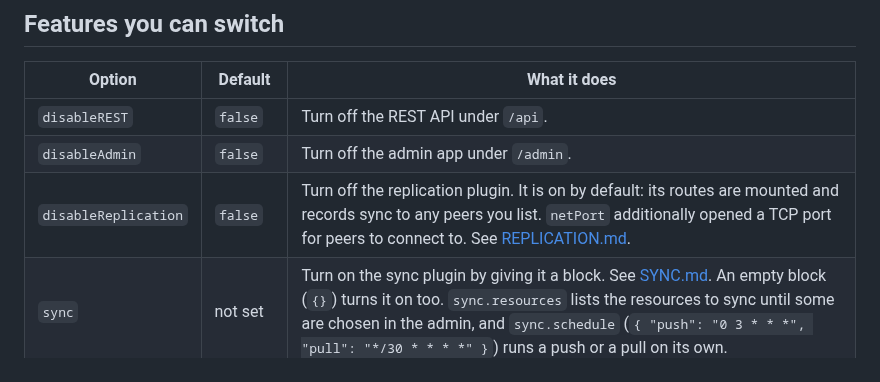
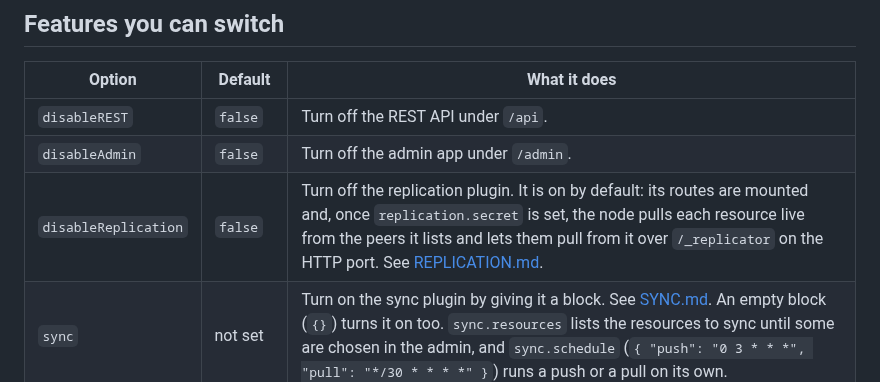
Before and after one commit to xiaodoudou/embed-cms, a Markdown page: docs/reference/CONFIG.md, the part around the change. Drawn GitHub-style.

```diff
--- a/docs/reference/CONFIG.md
+++ b/docs/reference/CONFIG.md
@@ -84,7 +84,7 @@ The `maps` option points the map at other servers, or turns it off:
 |---|---|---|
 | `disableREST` | `false` | Turn off the REST API under `/api`. |
 | `disableAdmin` | `false` | Turn off the admin app under `/admin`. |
-| `disableReplication` | `false` | Turn off the replication plugin. It is on by default: its routes are mounted and records sync to any peers you list. `netPort` additionally opened a TCP port for peers to connect to. See [REPLICATION.md](../operations/REPLICATION.md). |
+| `disableReplication` | `false` | Turn off the replication plugin. It is on by default: its routes are mounted and, once `replication.secret` is set, the node pulls each resource live from the peers it lists and lets them pull from it over `/_replicator` on the HTTP port. See [REPLICATION.md](../operations/REPLICATION.md). |
 | `sync` | not set | Turn on the sync plugin by giving it a block. See [SYNC.md](../operations/SYNC.md). An empty block (`{}`) turns it on too. `sync.resources` lists the resources to sync until some are chosen in the admin, and `sync.schedule` (`{ "push": "0 3 * * *", "pull": "*/30 * * * *" }`) runs a push or a pull on its own. |
 | `import` | not set | Turn on the Google Sheets import by giving it a block. See [IMPORT.md](../operations/IMPORT.md). |
 | `importFromRemote` | `true` | The plugin that copies records from another embed-cms. See [IMPORT.md](../operations/IMPORT.md). |
```
Also changed, not shown: docs/contributing/TESTING.md (+2 -2 lines), docs/operations/REPLICATION.md (+2 -0 lines), docs/img/replicator.png (added).
